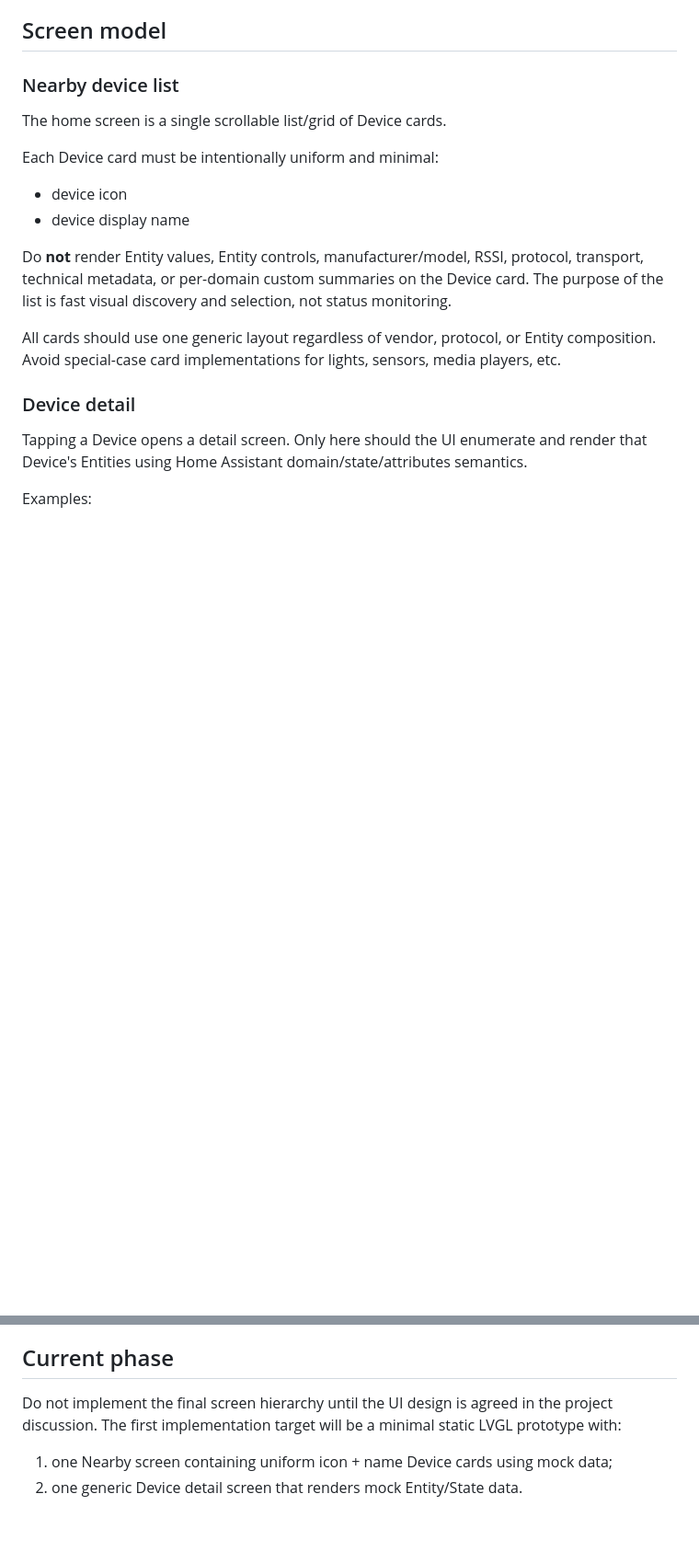
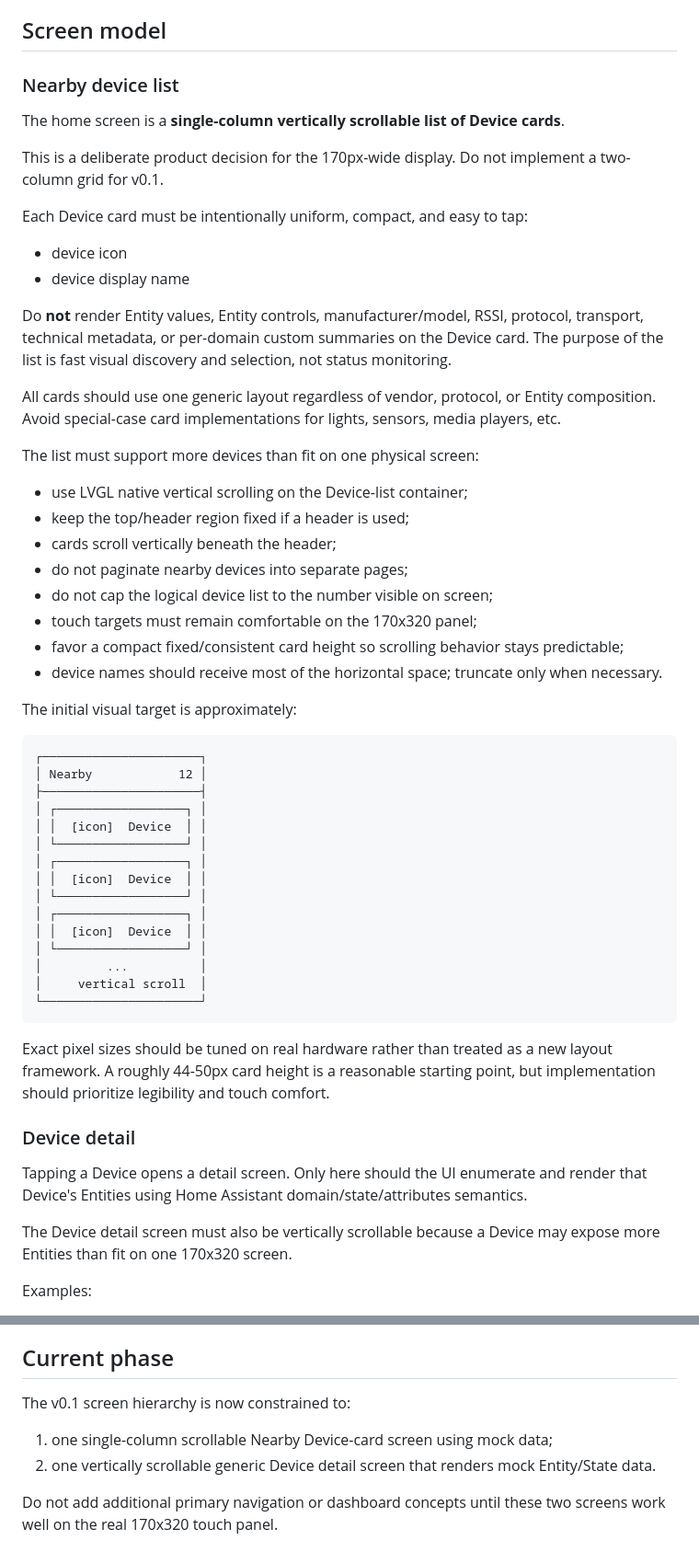
Before and after one commit to yuanwil1y/NearBy-One-NEXT, a Markdown page: AGENTS.md, 2 parts joined by grey strips. Shown at 92% size. Rendered like a GitHub page; blank space fills up the shorter version.

Commit message:
docs: lock Nearby UI to single-column scrollable device cards

````diff
--- a/AGENTS.md
+++ b/AGENTS.md
@@ -21,9 +21,11 @@ Build the NearBy One NEXT user interface for the Waveshare ESP32-C6-Touch-LCD-1.
 
 ### Nearby device list
 
-The home screen is a single scrollable list/grid of Device cards.
+The home screen is a **single-column vertically scrollable list of Device cards**.
 
-Each Device card must be intentionally uniform and minimal:
+This is a deliberate product decision for the 170px-wide display. Do not implement a two-column grid for v0.1.
+
+Each Device card must be intentionally uniform, compact, and easy to tap:
 
 - device icon
 - device display name
@@ -32,9 +34,44 @@ Do **not** render Entity values, Entity controls, manufacturer/model, RSSI, prot
 
 All cards should use one generic layout regardless of vendor, protocol, or Entity composition. Avoid special-case card implementations for lights, sensors, media players, etc.
 
+The list must support more devices than fit on one physical screen:
+
+- use LVGL native vertical scrolling on the Device-list container;
+- keep the top/header region fixed if a header is used;
+- cards scroll vertically beneath the header;
+- do not paginate nearby devices into separate pages;
+- do not cap the logical device list to the number visible on screen;
+- touch targets must remain comfortable on the 170x320 panel;
+- favor a compact fixed/consistent card height so scrolling behavior stays predictable;
+- device names should receive most of the horizontal space; truncate only when necessary.
+
+The initial visual target is approximately:
+
+```text
+┌──────────────────────┐
+│ Nearby            12 │
+├──────────────────────┤
+│ ┌──────────────────┐ │
+│ │  [icon]  Device  │ │
+│ └──────────────────┘ │
+│ ┌──────────────────┐ │
+│ │  [icon]  Device  │ │
+│ └──────────────────┘ │
+│ ┌──────────────────┐ │
+│ │  [icon]  Device  │ │
+│ └──────────────────┘ │
+│         ...          │
+│     vertical scroll  │
+└──────────────────────┘
+```
+
+Exact pixel sizes should be tuned on real hardware rather than treated as a new layout framework. A roughly 44-50px card height is a reasonable starting point, but implementation should prioritize legibility and touch comfort.
+
 ### Device detail
 
 Tapping a Device opens a detail screen. Only here should the UI enumerate and render that Device's Entities using Home Assistant domain/state/attributes semantics.
+
+The Device detail screen must also be vertically scrollable because a Device may expose more Entities than fit on one 170x320 screen.
 
 Examples:
 
@@ -57,7 +94,9 @@ The product is a portable, transient nearby-device browser/controller, not a fix
 
 ## Current phase
 
-Do not implement the final screen hierarchy until the UI design is agreed in the project discussion. The first implementation target will be a minimal static LVGL prototype with:
+The v0.1 screen hierarchy is now constrained to:
 
-1. one Nearby screen containing uniform icon + name Device cards using mock data;
-2. one generic Device detail screen that renders mock Entity/State data.
+1. one single-column scrollable Nearby Device-card screen using mock data;
+2. one vertically scrollable generic Device detail screen that renders mock Entity/State data.
+
+Do not add additional primary navigation or dashboard concepts until these two screens work well on the real 170x320 touch panel.
````
